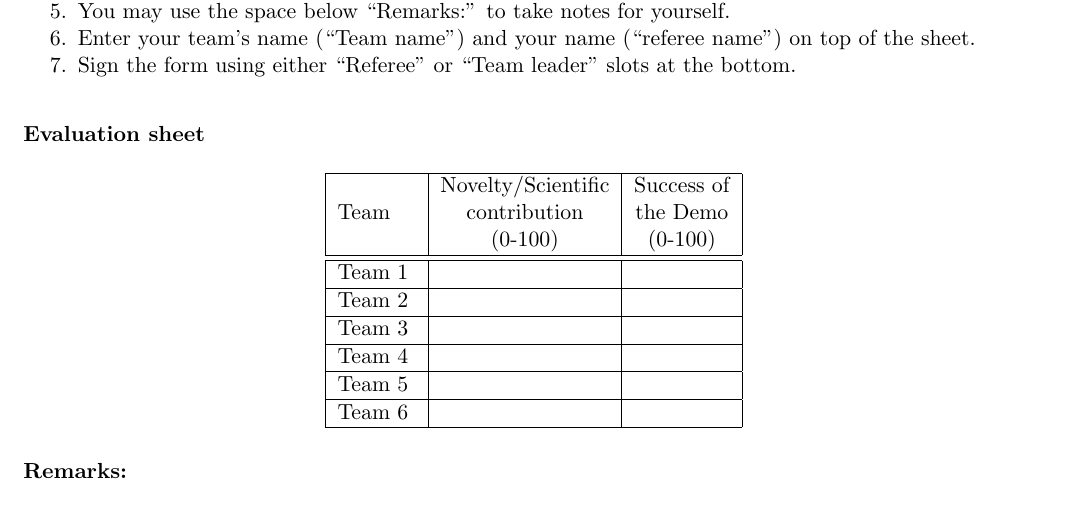
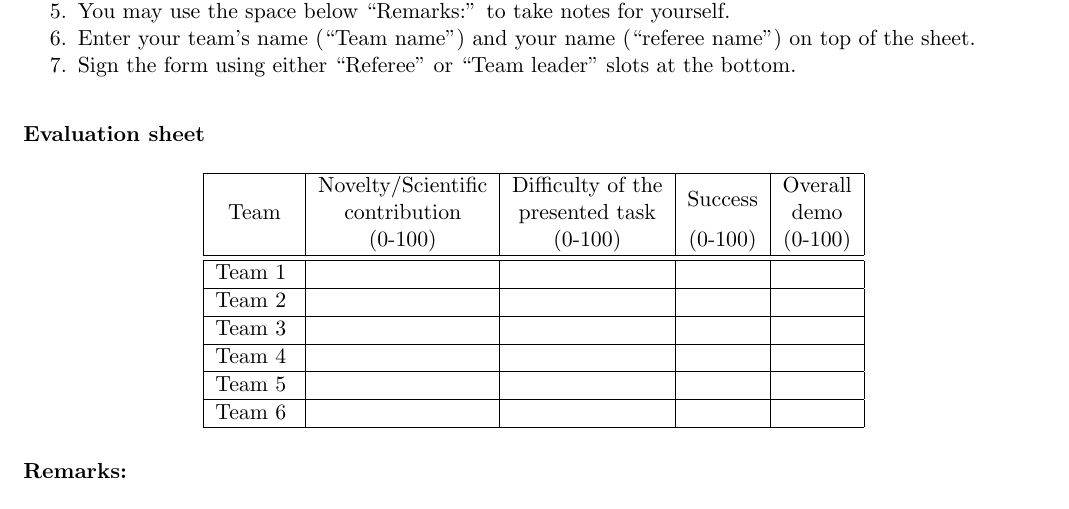
Before and after one commit to RoboCupAtHome/RuleBook, a LaTeX book (score_sheets.tex, which reads scoresheets/OpenChallenge.tex): part of page 10 of 15, cut so that both start at the same text. Compiled offline with pdfLaTeX.

Commit message:
Add Difficulty and Overall to Open Challenge scoring metrics
This patch adds Difficulty and Overall to Open Challenge scoring
metrics, the latter being defined as jury's perception of the
overall demo (convincing, fluent, interesting, etc). The final
scoring is determined now by:
- Novelty/Scientific Contribution
- Success of the task
- Difficulty of the task
- Overall demo

It was:
- Novelty/Scientific Contribution
- Success of the task

```diff
--- a/scoresheets/OpenChallenge.tex
+++ b/scoresheets/OpenChallenge.tex
@@ -13,19 +13,22 @@
 \begin{center}
 \begingroup
 \newcommand\tableTEAMS{}
-% \def\do#1{\appto\tableTEAMS{#1 & & &  \\\hline}}%
-\def\do#1{\appto\tableTEAMS{#1 & &  \\\hline}}%
+\def\do#1{\appto\tableTEAMS{#1 & & & & \\\hline}}%
+% \def\do#1{\appto\tableTEAMS{#1 & &  \\\hline}}%
 \expandafter\docsvlist\expandafter{\TEAMSSTAGETWO}
-% \begin{tabular}{|l|c|c|c|}
-\begin{tabular}{|l|c|c|}
+\begin{tabular}{|l|c|c|c|c|}
+% \begin{tabular}{|l|c|c|}
 	\hline
-	\multirow{3}{*}{Team}
+	\multicolumn{1}{|c|}{\multirow{3}{*}{Team}}
+	& Novelty/Scientific & Difficulty of the & \multirow{2}{*}{Success} &  Overall  \\
+	&    contribution    &  presented task   &                          &   demo    \\
+	&      (0-100)       &       (0-100)     &          (0-100)         &  (0-100)  \\
 %	& Novelty/Scientific & Success of &  Overall  \\
 %	&    contribution    &  the Demo  &   demo    \\
 %	&      (0-100)       &  (0-100)   &  (0-100)  \\
-	& Novelty/Scientific & Success of \\
-	&    contribution    &  the Demo  \\
-	&      (0-100)       &  (0-100)   \\
+%	& Novelty/Scientific & Success of \\
+%	&    contribution    &  the Demo  \\
+%	&      (0-100)       &  (0-100)   \\
 	\hline
 	\hline
 	\tableTEAMS
```
Also changed, not shown: 1 other file.
